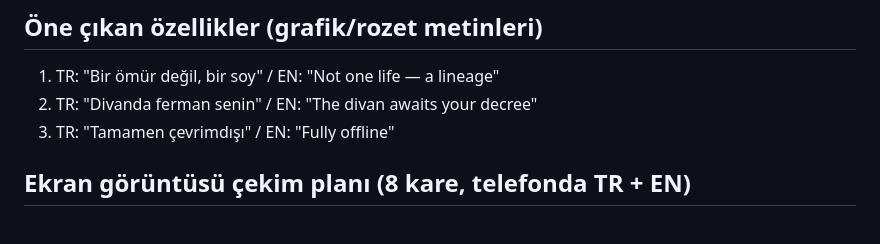
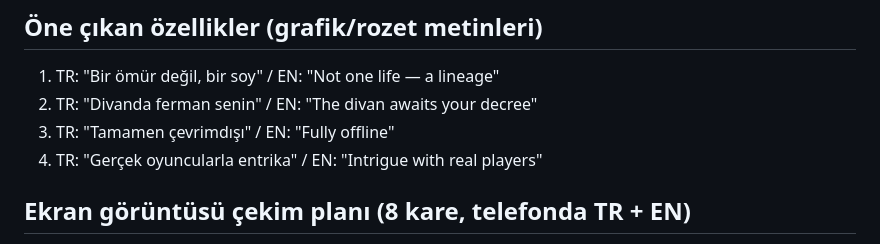
Before and after one commit to Tayma67/Kronikler, a Markdown page: mobile/MAGAZA.md, the part around the change. Drawn GitHub-style.

Commit message:
Dalga 238: vitrinde entrika — saray darbesi bilgi kartında, dördüncü rozet rafta

```diff
--- a/mobile/MAGAZA.md
+++ b/mobile/MAGAZA.md
@@ -35,6 +35,7 @@ Ve bir yemin taşı: ölüm döşeğindeki bir ihtiyarın avucundan kül rengi b
 1. TR: "Bir ömür değil, bir soy" / EN: "Not one life — a lineage"
 2. TR: "Divanda ferman senin" / EN: "The divan awaits your decree"
 3. TR: "Tamamen çevrimdışı" / EN: "Fully offline"
+4. TR: "Gerçek oyuncularla entrika" / EN: "Intrigue with real players"
 
 ## Ekran görüntüsü çekim planı (8 kare, telefonda TR + EN)
 1. Ana pano — genç karakter, İlk Adımlar kartı açık (onboarding hissi)
```
Also changed, not shown: mobile/BASIN-KITI.md (+1 -1 lines).
